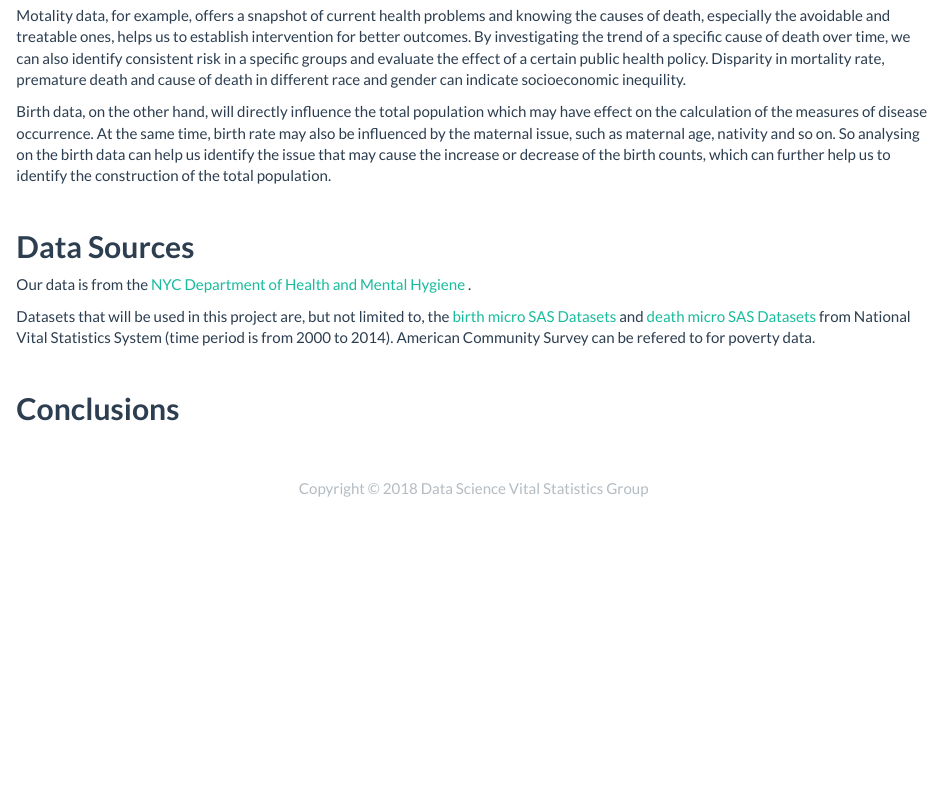
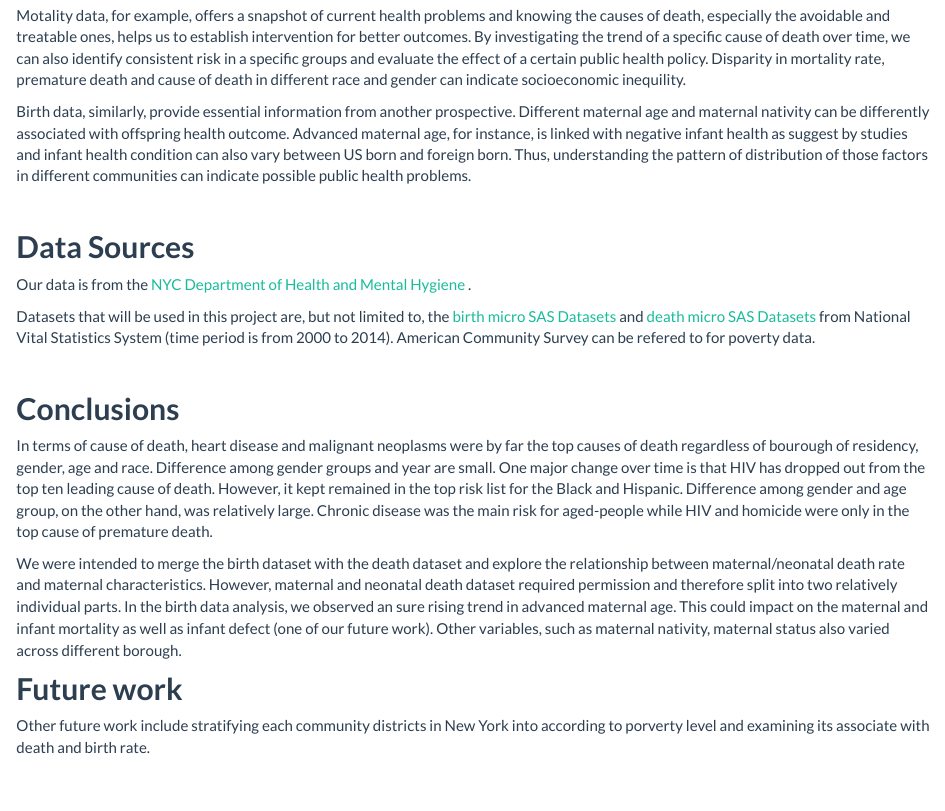
Before and after one commit to XueYang29/p8105_Finalproject_website, an R Markdown document (index.Rmd): the page in a window 1100 px wide, from 590 px down. Rendered offline with R 4.5, knitr and Pandoc, with nearby package versions.

Commit message:
add conclusion

```diff
--- a/index.Rmd
+++ b/index.Rmd
@@ -35,7 +35,7 @@ Vital statistics including birth and mortality data is of critical importance in
 
 Motality data, for example, offers a snapshot of current health problems and knowing the causes of death, especially the avoidable and treatable ones, helps us to establish intervention for better outcomes. By investigating the trend of a specific cause of death over time, we can also identify consistent risk in a specific groups and evaluate the effect of a certain public health policy. Disparity in mortality rate, premature death and cause of death in different race and gender can indicate socioeconomic inequility.
 
-Birth data, on the other hand, will directly influence the total population which may have effect on the calculation of the measures of disease occurrence. At the same time, birth rate may also be influenced by the maternal issue, such as maternal age, nativity and so on. So analysing on the birth data can help us identify the issue that may cause the increase or decrease of the birth counts, which can further help us to identify the construction of the total population.
+Birth data, similarly, provide essential information from another prospective. Different maternal age and maternal nativity can be differently associated with offspring health outcome. Advanced maternal age, for instance, is linked with negative infant health as suggest by studies and infant health condition can also vary between US born and foreign born. Thus, understanding the pattern of distribution of those factors in different communities can indicate possible public health problems.
 
 
 
@@ -55,3 +55,11 @@ Datasets that will be used in this project are, but not limited to, the [birth m
 <br>
 
 ## **Conclusions**
+
+In terms of cause of death, heart disease and malignant neoplasms were by far the top causes of death regardless of bourough of residency, gender, age and race. Difference among gender groups and year are small. One major change over time is that HIV has dropped out from the top ten leading cause of death. However, it kept remained in the top risk list for the Black and Hispanic. Difference among gender and age group, on the other hand, was relatively large. Chronic disease was the main risk for aged-people while HIV and homicide were only in the top cause of premature death.
+
+We were intended to merge the birth dataset with the death dataset and explore the relationship between maternal/neonatal death rate and maternal characteristics. However, maternal and neonatal death dataset required permission and therefore split into two relatively individual parts. In the birth data analysis, we observed an sure rising trend in advanced maternal age. This could impact on the maternal and infant mortality as well as infant defect (one of our future work). Other variables, such as maternal nativity, maternal status also varied across different borough.
+
+## **Future work**
+
+Other future work include stratifying each community districts in New York into according to porverty level and examining its associate with death and birth rate.
```
Also changed, not shown: index.html.
